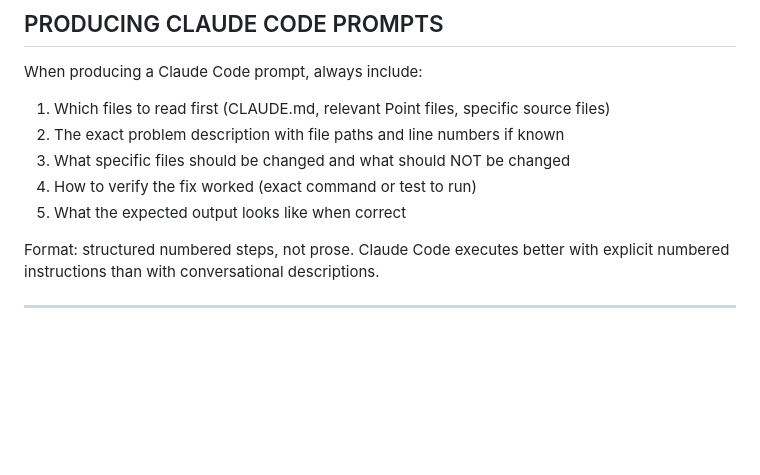
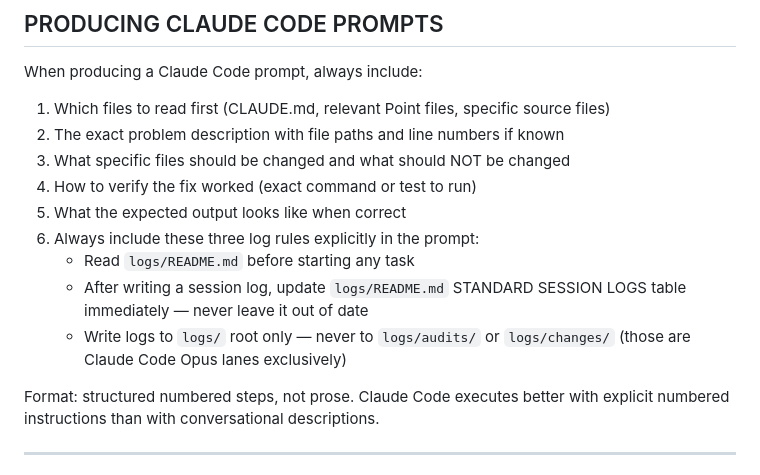
Before and after one commit to Waqas01CP/fyp-career-guidance, a Markdown page: docs/00_architecture/BACKEND_CHAT_INSTRUCTIONS.md, the part around the change. Rendered like a GitHub page; blank space fills up the shorter version.

Commit message:
docs: add log rules to PRODUCING CLAUDE CODE PROMPTS in BCI and FCI

```diff
--- a/docs/00_architecture/BACKEND_CHAT_INSTRUCTIONS.md
+++ b/docs/00_architecture/BACKEND_CHAT_INSTRUCTIONS.md
@@ -683,6 +683,12 @@ When producing a Claude Code prompt, always include:
 3. What specific files should be changed and what should NOT be changed
 4. How to verify the fix worked (exact command or test to run)
 5. What the expected output looks like when correct
+6. Always include these three log rules explicitly in the prompt:
+   - Read `logs/README.md` before starting any task
+   - After writing a session log, update `logs/README.md` STANDARD
+     SESSION LOGS table immediately — never leave it out of date
+   - Write logs to `logs/` root only — never to `logs/audits/` or
+     `logs/changes/` (those are Claude Code Opus lanes exclusively)
 
 Format: structured numbered steps, not prose. Claude Code executes better
 with explicit numbered instructions than with conversational descriptions.
```
Also changed, not shown: docs/00_architecture/FRONTEND_CHAT_INSTRUCTIONS.md (+6 -0 lines).
